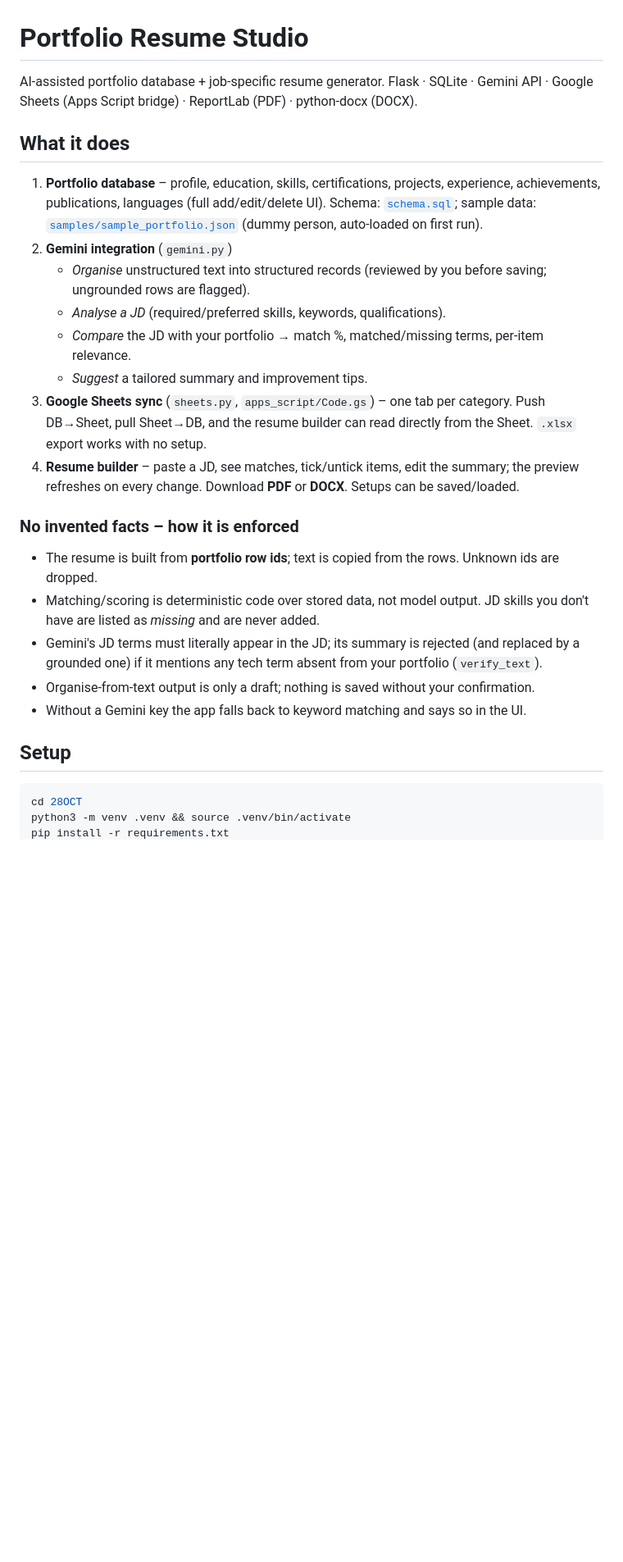
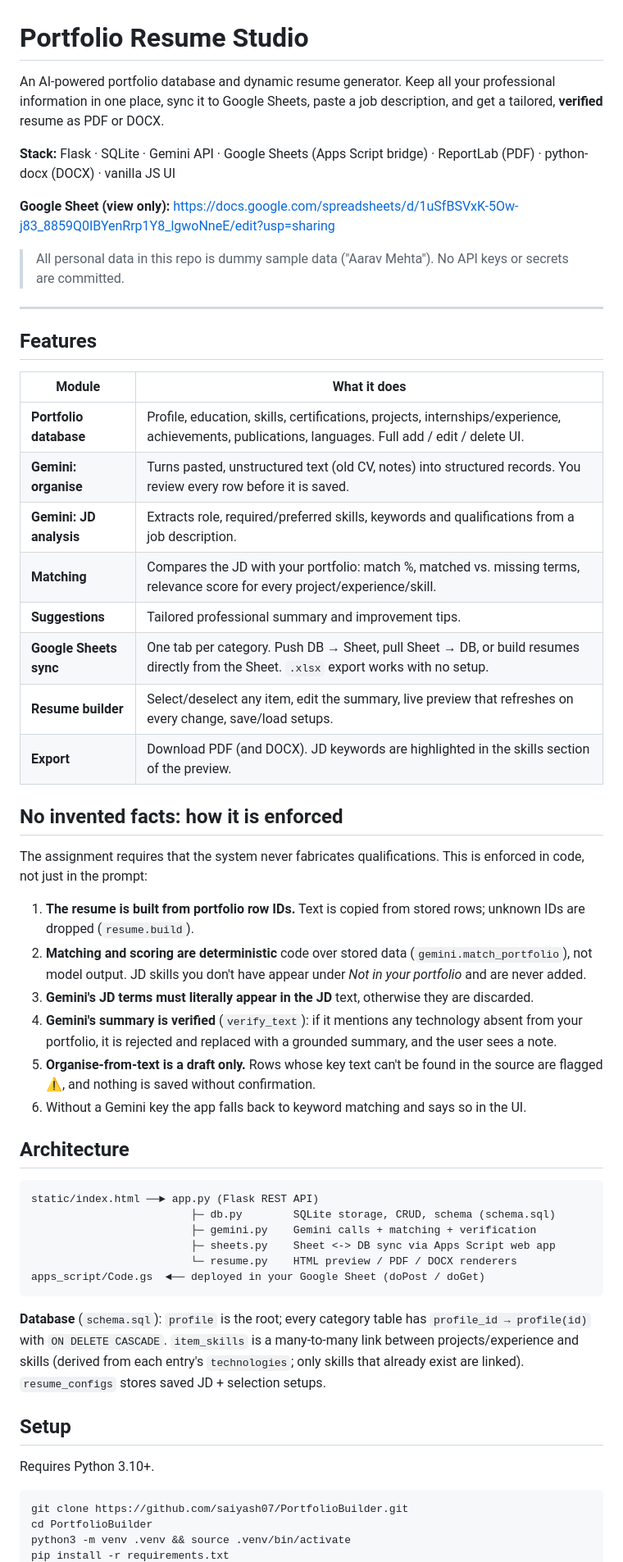
Before and after one commit to saiyash07/PortfolioBuilder, a Markdown page: README.md, the part around one of its changes. Shown at 82% size. Rendered like a GitHub page; blank space fills up the shorter version.

Commit message:
Rewrite README for GitHub

````diff
--- a/README.md
+++ b/README.md
@@ -1,27 +1,58 @@
 # Portfolio Resume Studio
 
-AI-assisted portfolio database + job-specific resume generator.
-Flask · SQLite · Gemini API · Google Sheets (Apps Script bridge) · ReportLab (PDF) · python-docx (DOCX).
+An AI-powered portfolio database and dynamic resume generator. Keep all your professional information in one place, sync it to Google Sheets, paste a job description, and get a tailored, **verified** resume as PDF or DOCX.
 
-## What it does
-1. **Portfolio database** – profile, education, skills, certifications, projects, experience, achievements, publications, languages (full add/edit/delete UI). Schema: [`schema.sql`](schema.sql); sample data: [`samples/sample_portfolio.json`](samples/sample_portfolio.json) (dummy person, auto-loaded on first run).
-2. **Gemini integration** (`gemini.py`)
-   - *Organise* unstructured text into structured records (reviewed by you before saving; ungrounded rows are flagged).
-   - *Analyse a JD* (required/preferred skills, keywords, qualifications).
-   - *Compare* the JD with your portfolio → match %, matched/missing terms, per-item relevance.
-   - *Suggest* a tailored summary and improvement tips.
-3. **Google Sheets sync** (`sheets.py`, `apps_script/Code.gs`) – one tab per category. Push DB→Sheet, pull Sheet→DB, and the resume builder can read directly from the Sheet. `.xlsx` export works with no setup.
-4. **Resume builder** – paste a JD, see matches, tick/untick items, edit the summary; the preview refreshes on every change. Download **PDF** or **DOCX**. Setups can be saved/loaded.
+**Stack:** Flask · SQLite · Gemini API · Google Sheets (Apps Script bridge) · ReportLab (PDF) · python-docx (DOCX) · vanilla JS UI
 
-### No invented facts – how it is enforced
-- The resume is built from **portfolio row ids**; text is copied from the rows. Unknown ids are dropped.
-- Matching/scoring is deterministic code over stored data, not model output. JD skills you don't have are listed as *missing* and are never added.
-- Gemini's JD terms must literally appear in the JD; its summary is rejected (and replaced by a grounded one) if it mentions any tech term absent from your portfolio (`verify_text`).
-- Organise-from-text output is only a draft; nothing is saved without your confirmation.
-- Without a Gemini key the app falls back to keyword matching and says so in the UI.
+**Google Sheet (view only):** https://docs.google.com/spreadsheets/d/1uSfBSVxK-5Ow-j83_8859Q0IBYenRrp1Y8_lgwoNneE/edit?usp=sharing
+
+> All personal data in this repo is dummy sample data ("Aarav Mehta"). No API keys or secrets are committed.
+
+---
+
+## Features
+
+| Module | What it does |
+|---|---|
+| **Portfolio database** | Profile, education, skills, certifications, projects, internships/experience, achievements, publications, languages. Full add / edit / delete UI. |
+| **Gemini: organise** | Turns pasted, unstructured text (old CV, notes) into structured records. You review every row before it is saved. |
+| **Gemini: JD analysis** | Extracts role, required/preferred skills, keywords and qualifications from a job description. |
+| **Matching** | Compares the JD with your portfolio: match %, matched vs. missing terms, relevance score for every project/experience/skill. |
+| **Suggestions** | Tailored professional summary and improvement tips. |
+| **Google Sheets sync** | One tab per category. Push DB → Sheet, pull Sheet → DB, or build resumes directly from the Sheet. `.xlsx` export works with no setup. |
+| **Resume builder** | Select/deselect any item, edit the summary, live preview that refreshes on every change, save/load setups. |
+| **Export** | Download PDF (and DOCX). JD keywords are highlighted in the skills section of the preview. |
+
+## No invented facts: how it is enforced
+
+The assignment requires that the system never fabricates qualifications. This is enforced in code, not just in the prompt:
+
+1. **The resume is built from portfolio row IDs.** Text is copied from stored rows; unknown IDs are dropped (`resume.build`).
+2. **Matching and scoring are deterministic** code over stored data (`gemini.match_portfolio`), not model output. JD skills you don't have appear under *Not in your portfolio* and are never added.
+3. **Gemini's JD terms must literally appear in the JD** text, otherwise they are discarded.
+4. **Gemini's summary is verified** (`verify_text`): if it mentions any technology absent from your portfolio, it is rejected and replaced with a grounded summary, and the user sees a note.
+5. **Organise-from-text is a draft only.** Rows whose key text can't be found in the source are flagged ⚠, and nothing is saved without confirmation.
+6. Without a Gemini key the app falls back to keyword matching and says so in the UI.
+
+## Architecture
+
+```
+static/index.html ──► app.py (Flask REST API)
+                         ├─ db.py        SQLite storage, CRUD, schema (schema.sql)
+                         ├─ gemini.py    Gemini calls + matching + verification
+                         ├─ sheets.py    Sheet <-> DB sync via Apps Script web app
+                         └─ resume.py    HTML preview / PDF / DOCX renderers
+apps_script/Code.gs  ◄── deployed in your Google Sheet (doPost / doGet)
+```
+
+**Database** (`schema.sql`): `profile` is the root; every category table has `profile_id → profile(id)` with `ON DELETE CASCADE`. `item_skills` is a many-to-many link between projects/experience and skills (derived from each entry's `technologies`; only skills that already exist are linked). `resume_configs` stores saved JD + selection setups.
 
 ## Setup
+
+Requires Python 3.10+.
+
 ```bash
-cd 28OCT
+git clone https://github.com/saiyash07/PortfolioBuilder.git
+cd PortfolioBuilder
 python3 -m venv .venv && source .venv/bin/activate
 pip install -r requirements.txt
````
Also changed, not shown: other parts of README.md (+64 -22 lines).
